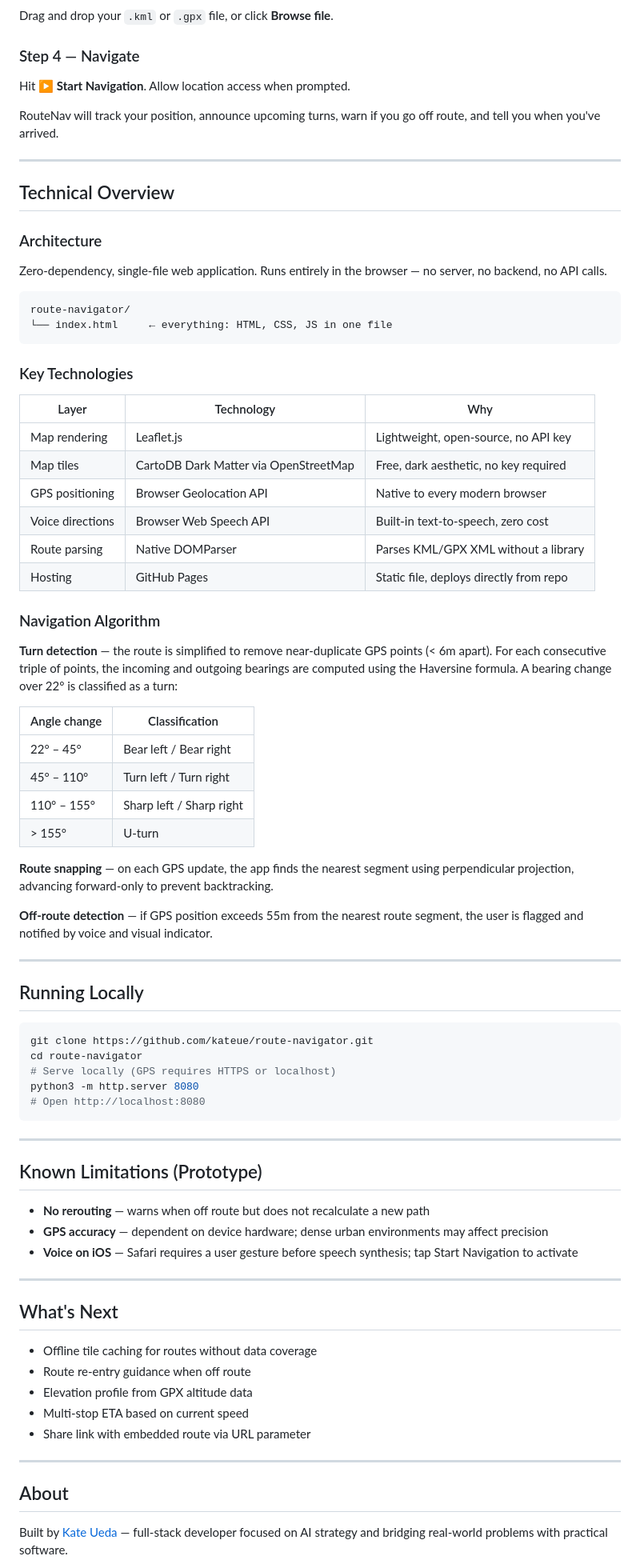
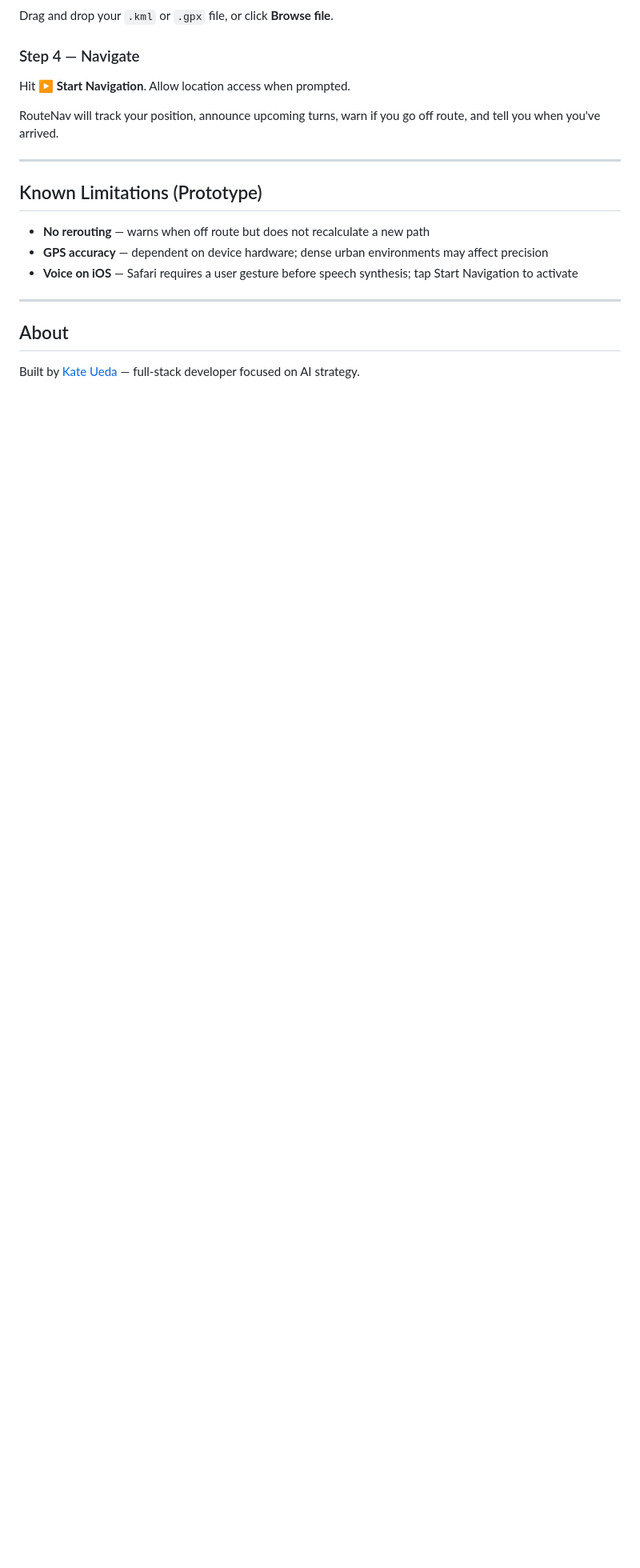
Before and after one commit to kateue/route-navigator, a Markdown page: README.md, the part around one of its changes. Shown at 80% size. GitHub-like rendering; blank space fills up the shorter version.

````diff
--- a/README.md
+++ b/README.md
@@ -69,57 +69,6 @@ RouteNav will track your position, announce upcoming turns, warn if you go off r
 
 ---
 
-## Technical Overview
-
-### Architecture
-
-Zero-dependency, single-file web application. Runs entirely in the browser — no server, no backend, no API calls.
-
-```
-route-navigator/
-└── index.html     ← everything: HTML, CSS, JS in one file
-```
-
-### Key Technologies
-
-| Layer | Technology | Why |
-|---|---|---|
-| Map rendering | Leaflet.js | Lightweight, open-source, no API key |
-| Map tiles | CartoDB Dark Matter via OpenStreetMap | Free, dark aesthetic, no key required |
-| GPS positioning | Browser Geolocation API | Native to every modern browser |
-| Voice directions | Browser Web Speech API | Built-in text-to-speech, zero cost |
-| Route parsing | Native DOMParser | Parses KML/GPX XML without a library |
-| Hosting | GitHub Pages | Static file, deploys directly from repo |
-
-### Navigation Algorithm
-
-**Turn detection** — the route is simplified to remove near-duplicate GPS points (< 6m apart). For each consecutive triple of points, the incoming and outgoing bearings are computed using the Haversine formula. A bearing change over 22° is classified as a turn:
-
-| Angle change | Classification |
-|---|---|
-| 22° – 45° | Bear left / Bear right |
-| 45° – 110° | Turn left / Turn right |
-| 110° – 155° | Sharp left / Sharp right |
-| > 155° | U-turn |
-
-**Route snapping** — on each GPS update, the app finds the nearest segment using perpendicular projection, advancing forward-only to prevent backtracking.
-
-**Off-route detection** — if GPS position exceeds 55m from the nearest route segment, the user is flagged and notified by voice and visual indicator.
-
----
-
-## Running Locally
-
-```bash
-git clone https://github.com/kateue/route-navigator.git
-cd route-navigator
-# Serve locally (GPS requires HTTPS or localhost)
-python3 -m http.server 8080
-# Open http://localhost:8080
-```
-
----
-
 ## Known Limitations (Prototype)
 
 - **No rerouting** — warns when off route but does not recalculate a new path
@@ -128,17 +77,7 @@ python3 -m http.server 8080
 
 ---
 
-## What's Next
-
-- Offline tile caching for routes without data coverage
-- Route re-entry guidance when off route
-- Elevation profile from GPX altitude data
-- Multi-stop ETA based on current speed
-- Share link with embedded route via URL parameter
-
----
-
 ## About
 
-Built by [Kate Ueda](https://kateue.github.io/portfolio) — full-stack developer focused on AI strategy and bridging real-world problems with practical software.
+Built by [Kate Ueda](https://kateue.github.io/portfolio) — full-stack developer focused on AI strategy.
 
````
Also changed, not shown: other parts of README.md (+4 -4 lines).
